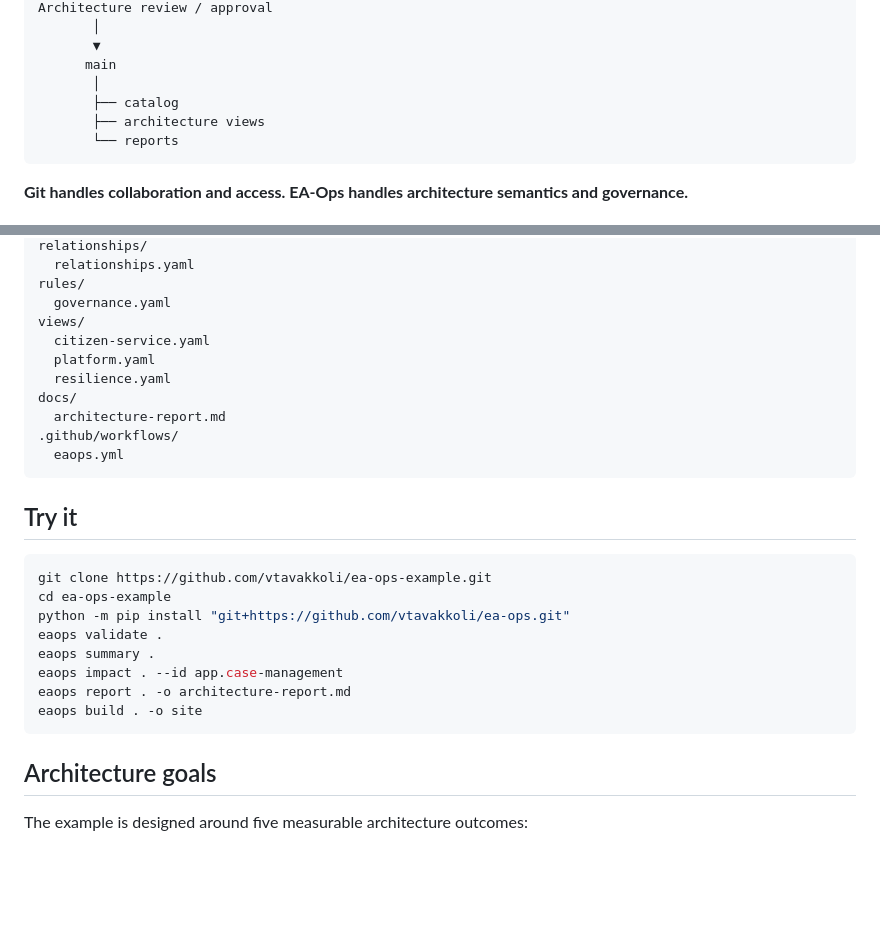
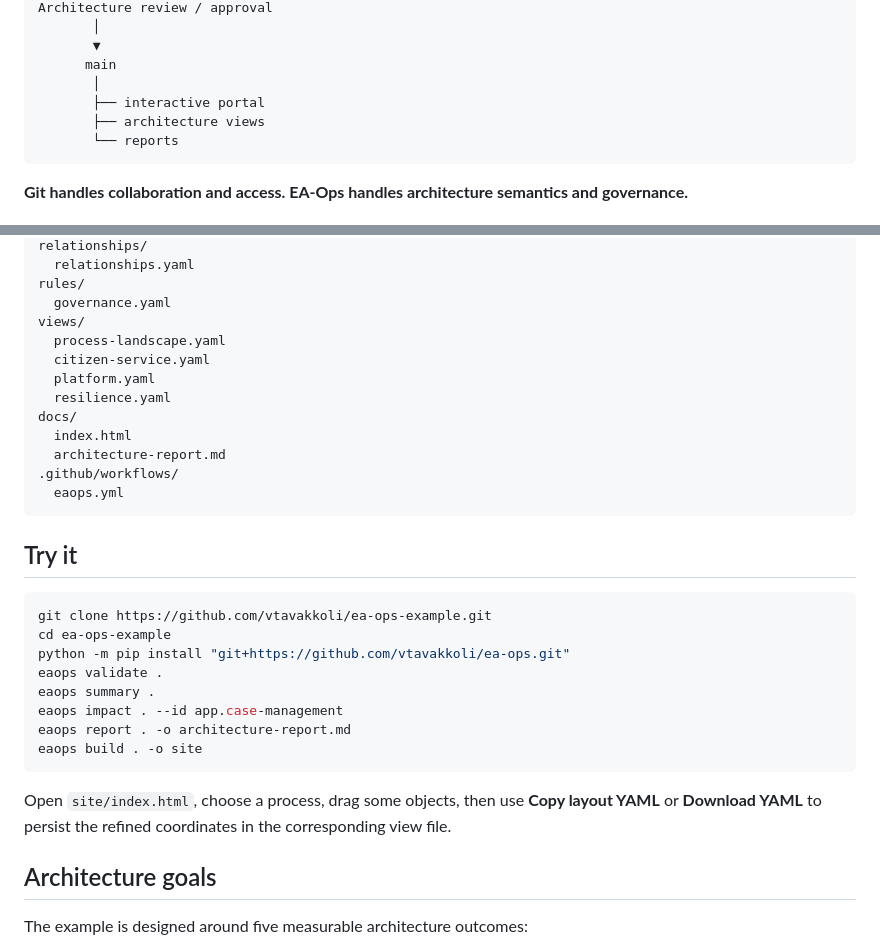
Before and after one commit to vtavakkoli/ea-ops-example, a Markdown page: README.md, 2 parts joined by grey strips. Rendered like a GitHub page; blank space fills up the shorter version.

````diff
--- a/README.md
+++ b/README.md
@@ -72,7 +112,7 @@ Architecture review / approval
        ▼
       main
        │
-       ├── catalog
+       ├── interactive portal
        ├── architecture views
        └── reports
 ```
@@ -94,10 +134,12 @@ relationships/
 rules/
   governance.yaml
 views/
+  process-landscape.yaml
   citizen-service.yaml
   platform.yaml
   resilience.yaml
 docs/
+  index.html
   architecture-report.md
 .github/workflows/
   eaops.yml
@@ -115,6 +157,8 @@ eaops impact . --id app.case-management
 eaops report . -o architecture-report.md
 eaops build . -o site
 ```
+
+Open `site/index.html`, choose a process, drag some objects, then use **Copy layout YAML** or **Download YAML** to persist the refined coordinates in the corresponding view file.
 
 ## Architecture goals
 
````
Also changed, not shown: other parts of README.md (+50 -10 lines).
